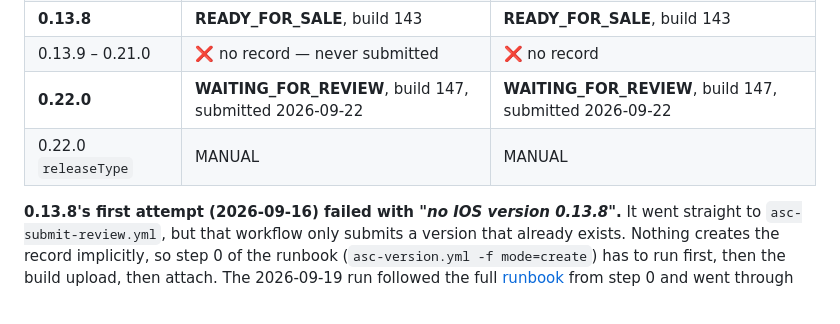
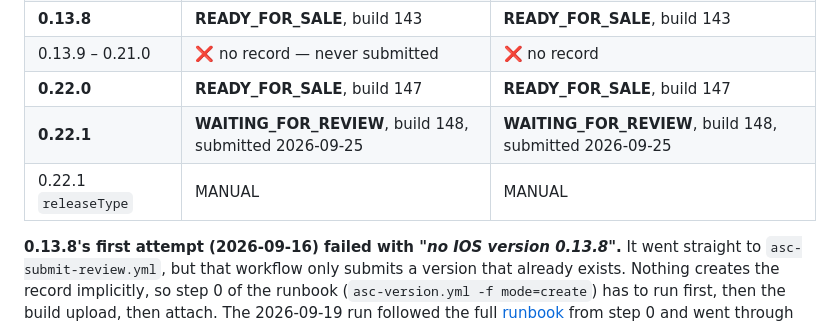
Before and after one commit to GigaionLLC/Airclone, a Markdown page: dev/apple-handoff.md, the part around one of its changes. Rendered like a GitHub page.

```diff
--- a/dev/apple-handoff.md
+++ b/dev/apple-handoff.md
@@ -23,8 +23,9 @@ Read back from App Store Connect by the workflows that changed it, so these rows
 | 0.13.4 – 0.13.7 | ❌ no record — never submitted | ❌ no record |
 | **0.13.8** | **READY_FOR_SALE**, build 143 | **READY_FOR_SALE**, build 143 |
 | 0.13.9 – 0.21.0 | ❌ no record — never submitted | ❌ no record |
-| **0.22.0** | **WAITING_FOR_REVIEW**, build 147, submitted 2026-09-22 | **WAITING_FOR_REVIEW**, build 147, submitted 2026-09-22 |
-| 0.22.0 `releaseType` | MANUAL | MANUAL |
+| **0.22.0** | **READY_FOR_SALE**, build 147 | **READY_FOR_SALE**, build 147 |
+| **0.22.1** | **WAITING_FOR_REVIEW**, build 148, submitted 2026-09-25 | **WAITING_FOR_REVIEW**, build 148, submitted 2026-09-25 |
+| 0.22.1 `releaseType` | MANUAL | MANUAL |
 
 **0.13.8's first attempt (2026-09-16) failed with *"no IOS version 0.13.8"*.** It went straight to
 `asc-submit-review.yml`, but that workflow only submits a version that already exists. Nothing creates
```
Also changed, not shown: other parts of dev/apple-handoff.md (+1 -1 lines), dev/logs/agent-changelog.md (+16 -0 lines).
